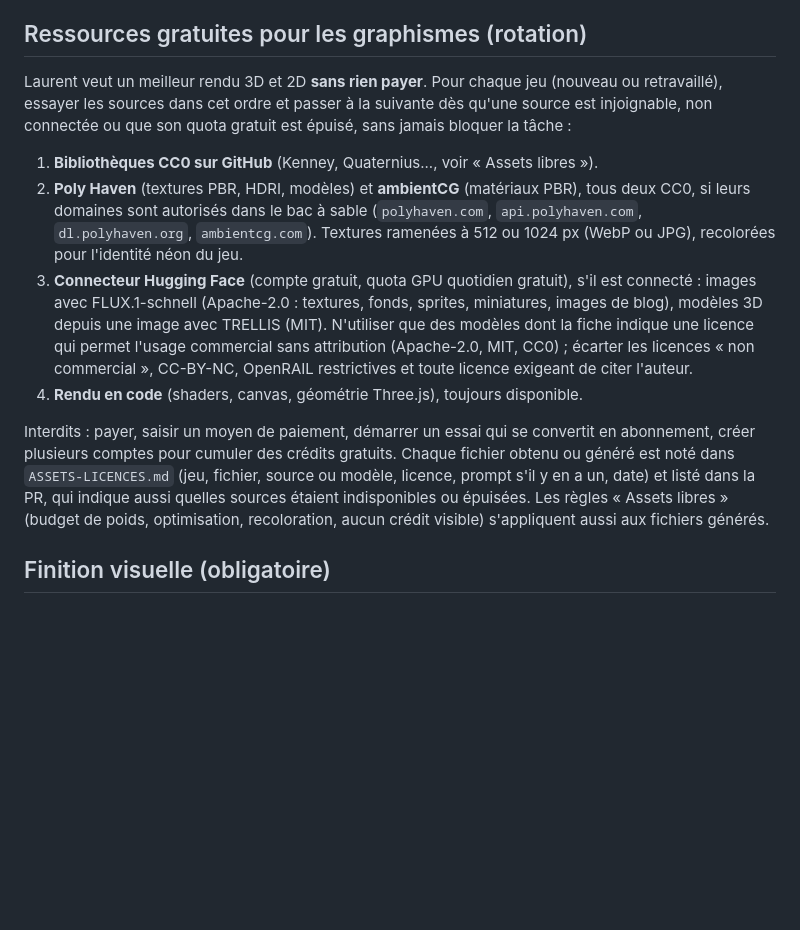
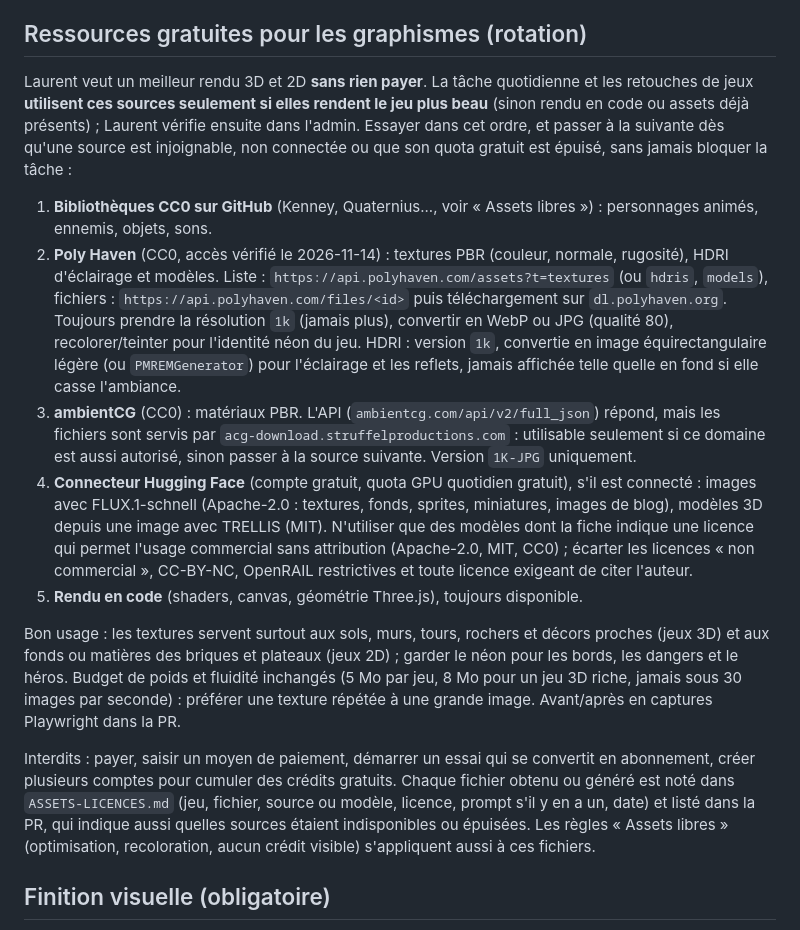
Before and after one commit to Valtech-services/RAGEQUIT, a Markdown page: CLAUDE.md, the part around the change. Rendered like a GitHub page; blank space fills up the shorter version.

Commit message:
CLAUDE.md : Poly Haven accessible, ambientCG partiel, usage seulement si le rendu s'améliore
Co-Authored-By: Claude Opus 5.5 <noreply@anthropic.com>
Claude-Session: https://claude.ai/code/session_01WgtLtCiAVkN1WrZwjnvnvD

```diff
--- a/CLAUDE.md
+++ b/CLAUDE.md
@@ -116,13 +116,16 @@ Les sites kenney.nl, quaternius.com, poly.pizza, opengameart.org et itch.io ne s
 
 ## Ressources gratuites pour les graphismes (rotation)
 
-Laurent veut un meilleur rendu 3D et 2D **sans rien payer**. Pour chaque jeu (nouveau ou retravaillé), essayer les sources dans cet ordre et passer à la suivante dès qu'une source est injoignable, non connectée ou que son quota gratuit est épuisé, sans jamais bloquer la tâche :
-1. **Bibliothèques CC0 sur GitHub** (Kenney, Quaternius..., voir « Assets libres »).
-2. **Poly Haven** (textures PBR, HDRI, modèles) et **ambientCG** (matériaux PBR), tous deux CC0, si leurs domaines sont autorisés dans le bac à sable (`polyhaven.com`, `api.polyhaven.com`, `dl.polyhaven.org`, `ambientcg.com`). Textures ramenées à 512 ou 1024 px (WebP ou JPG), recolorées pour l'identité néon du jeu.
-3. **Connecteur Hugging Face** (compte gratuit, quota GPU quotidien gratuit), s'il est connecté : images avec FLUX.1-schnell (Apache-2.0 : textures, fonds, sprites, miniatures, images de blog), modèles 3D depuis une image avec TRELLIS (MIT). N'utiliser que des modèles dont la fiche indique une licence qui permet l'usage commercial sans attribution (Apache-2.0, MIT, CC0) ; écarter les licences « non commercial », CC-BY-NC, OpenRAIL restrictives et toute licence exigeant de citer l'auteur.
-4. **Rendu en code** (shaders, canvas, géométrie Three.js), toujours disponible.
+Laurent veut un meilleur rendu 3D et 2D **sans rien payer**. La tâche quotidienne et les retouches de jeux **utilisent ces sources seulement si elles rendent le jeu plus beau** (sinon rendu en code ou assets déjà présents) ; Laurent vérifie ensuite dans l'admin. Essayer dans cet ordre, et passer à la suivante dès qu'une source est injoignable, non connectée ou que son quota gratuit est épuisé, sans jamais bloquer la tâche :
+1. **Bibliothèques CC0 sur GitHub** (Kenney, Quaternius..., voir « Assets libres ») : personnages animés, ennemis, objets, sons.
+2. **Poly Haven** (CC0, accès vérifié le 2026-11-14) : textures PBR (couleur, normale, rugosité), HDRI d'éclairage et modèles. Liste : `https://api.polyhaven.com/assets?t=textures` (ou `hdris`, `models`), fichiers : `https://api.polyhaven.com/files/<id>` puis téléchargement sur `dl.polyhaven.org`. Toujours prendre la résolution `1k` (jamais plus), convertir en WebP ou JPG (qualité 80), recolorer/teinter pour l'identité néon du jeu. HDRI : version `1k`, convertie en image équirectangulaire légère (ou `PMREMGenerator`) pour l'éclairage et les reflets, jamais affichée telle quelle en fond si elle casse l'ambiance.
+3. **ambientCG** (CC0) : matériaux PBR. L'API (`ambientcg.com/api/v2/full_json`) répond, mais les fichiers sont servis par `acg-download.struffelproductions.com` : utilisable seulement si ce domaine est aussi autorisé, sinon passer à la source suivante. Version `1K-JPG` uniquement.
+4. **Connecteur Hugging Face** (compte gratuit, quota GPU quotidien gratuit), s'il est connecté : images avec FLUX.1-schnell (Apache-2.0 : textures, fonds, sprites, miniatures, images de blog), modèles 3D depuis une image avec TRELLIS (MIT). N'utiliser que des modèles dont la fiche indique une licence qui permet l'usage commercial sans attribution (Apache-2.0, MIT, CC0) ; écarter les licences « non commercial », CC-BY-NC, OpenRAIL restrictives et toute licence exigeant de citer l'auteur.
+5. **Rendu en code** (shaders, canvas, géométrie Three.js), toujours disponible.
 
-Interdits : payer, saisir un moyen de paiement, démarrer un essai qui se convertit en abonnement, créer plusieurs comptes pour cumuler des crédits gratuits. Chaque fichier obtenu ou généré est noté dans `ASSETS-LICENCES.md` (jeu, fichier, source ou modèle, licence, prompt s'il y en a un, date) et listé dans la PR, qui indique aussi quelles sources étaient indisponibles ou épuisées. Les règles « Assets libres » (budget de poids, optimisation, recoloration, aucun crédit visible) s'appliquent aussi aux fichiers générés.
+Bon usage : les textures servent surtout aux sols, murs, tours, rochers et décors proches (jeux 3D) et aux fonds ou matières des briques et plateaux (jeux 2D) ; garder le néon pour les bords, les dangers et le héros. Budget de poids et fluidité inchangés (5 Mo par jeu, 8 Mo pour un jeu 3D riche, jamais sous 30 images par seconde) : préférer une texture répétée à une grande image. Avant/après en captures Playwright dans la PR.
+
+Interdits : payer, saisir un moyen de paiement, démarrer un essai qui se convertit en abonnement, créer plusieurs comptes pour cumuler des crédits gratuits. Chaque fichier obtenu ou généré est noté dans `ASSETS-LICENCES.md` (jeu, fichier, source ou modèle, licence, prompt s'il y en a un, date) et listé dans la PR, qui indique aussi quelles sources étaient indisponibles ou épuisées. Les règles « Assets libres » (optimisation, recoloration, aucun crédit visible) s'appliquent aussi à ces fichiers.
 
 ## Finition visuelle (obligatoire)
 
```
